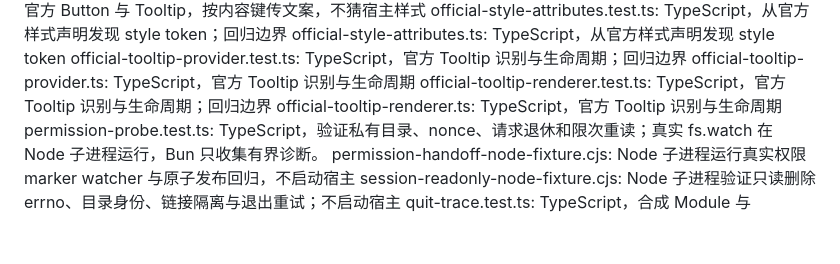
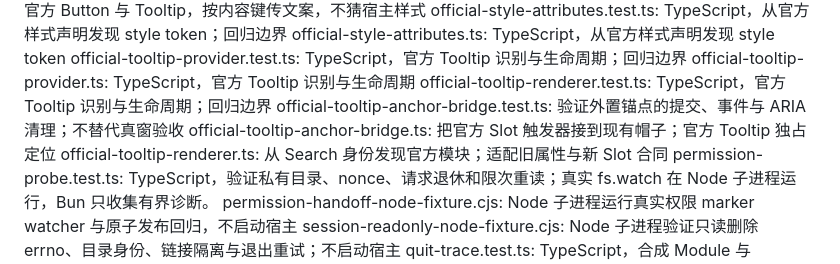
Before and after one commit to daftAI2026/incodex, a Markdown page: src/runtime/CLAUDE.md, the part around the change. GitHub-like rendering; blank space fills up the shorter version.

Commit message:
docs(runtime): map shared Tooltip anchor ownership

```diff
--- a/src/runtime/CLAUDE.md
+++ b/src/runtime/CLAUDE.md
@@ -62,7 +62,9 @@ official-style-attributes.ts: TypeScript，从官方样式声明发现 style tok
 official-tooltip-provider.test.ts: TypeScript，官方 Tooltip 识别与生命周期；回归边界
 official-tooltip-provider.ts: TypeScript，官方 Tooltip 识别与生命周期
 official-tooltip-renderer.test.ts: TypeScript，官方 Tooltip 识别与生命周期；回归边界
-official-tooltip-renderer.ts: TypeScript，官方 Tooltip 识别与生命周期
+official-tooltip-anchor-bridge.test.ts: 验证外置锚点的提交、事件与 ARIA 清理；不替代真窗验收
+official-tooltip-anchor-bridge.ts: 把官方 Slot 触发器接到现有帽子；官方 Tooltip 独占定位
+official-tooltip-renderer.ts: 从 Search 身份发现官方模块；适配旧属性与新 Slot 合同
 permission-probe.test.ts: TypeScript，验证私有目录、nonce、请求退休和限次重读；真实 fs.watch 在 Node 子进程运行，Bun 只收集有界诊断。
 permission-handoff-node-fixture.cjs: Node 子进程运行真实权限 marker watcher 与原子发布回归，不启动宿主
 session-readonly-node-fixture.cjs: Node 子进程验证只读删除 errno、目录身份、链接隔离与退出重试；不启动宿主
```
